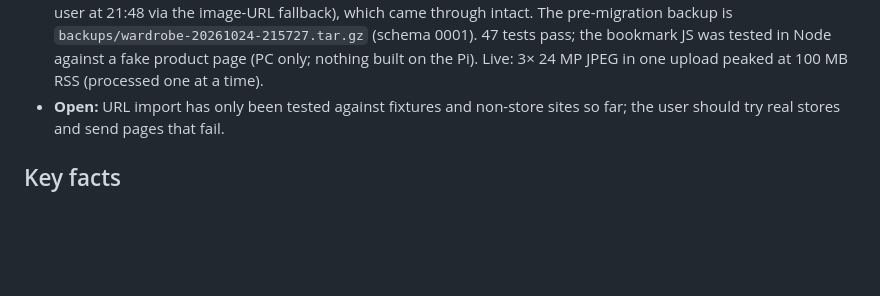
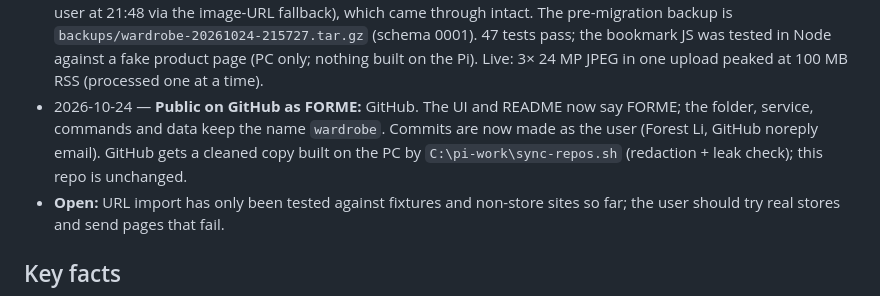
Before and after one commit to ecsmaple123/FORME, a Markdown page: PROJECT_NOTES.md, the part around the change. Rendered like a GitHub page; blank space fills up the shorter version.

Commit message:
Notes: published on GitHub
Co-Authored-By: Claude Opus 5.5 <noreply@anthropic.com>

```diff
--- a/PROJECT_NOTES.md
+++ b/PROJECT_NOTES.md
@@ -29,6 +29,10 @@ PC mirror: `C:\pi-work\wardrobe`. How to use it: README.md. Original plan: PLAN.
   The pre-migration backup is `backups/wardrobe-20261024-215727.tar.gz` (schema 0001). 47 tests pass; the
   bookmark JS was tested in Node against a fake product page (PC only; nothing built on the Pi).
   Live: 3× 24 MP JPEG in one upload peaked at 100 MB RSS (processed one at a time).
+- 2026-10-24 — **Public on GitHub as FORME:** GitHub. The UI and README
+  now say FORME; the folder, service, commands and data keep the name `wardrobe`. Commits are now made as
+  the user (Forest Li, GitHub noreply email). GitHub gets a cleaned copy built on the PC by
+  `C:\pi-work\sync-repos.sh` (redaction + leak check); this repo is unchanged.
 - **Open:** URL import has only been tested against
   fixtures and non-store sites so far; the user should try real stores and send pages that fail.
 
```
